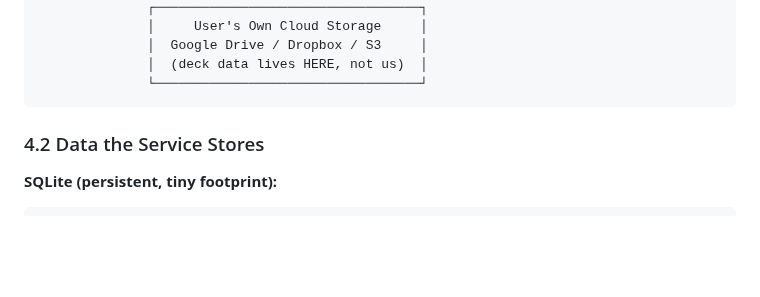
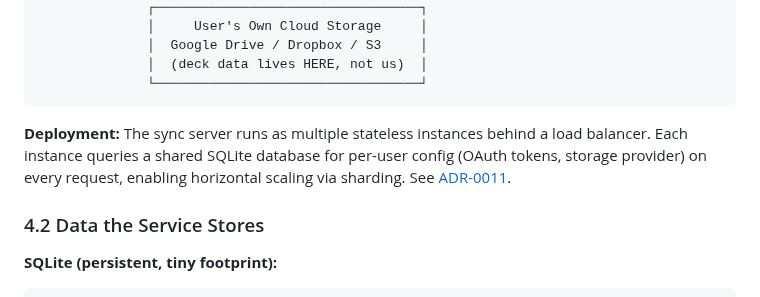
Before and after one commit to danielpmichalski/anki-cloud, a Markdown page: CLAUDE.md, the part around the change. Rendered like a GitHub page; blank space fills up the shorter version.

Commit message:
docs: add ADR-0011 for stateless, horizontally scalable sync-server architecture with per-request DB lookups

````diff
--- a/CLAUDE.md
+++ b/CLAUDE.md
@@ -119,6 +119,10 @@ Hono on Bun. Full CRUD API with OpenAPI spec auto-generated from Zod schemas. MC
               │  (deck data lives HERE, not us)  │
               └──────────────────────────────────┘
 ```
+
+**Deployment:** The sync server runs as multiple stateless instances behind a load balancer.
+Each instance queries a shared SQLite database for per-user config (OAuth tokens, storage provider) on every request,
+enabling horizontal scaling via sharding. See [ADR-0011](docs/decisions/0011-use-stateless-horizontally-scalable-sync-server-architecture-with-per-request-db-lookups.md).
 
 ### 4.2 Data the Service Stores
 
````
Also changed, not shown: docs/decisions/0011-use-stateless-horizontally-scalable-sync-server-architecture-with-per-request-db-lookups.md (added, +45 -0 lines).
